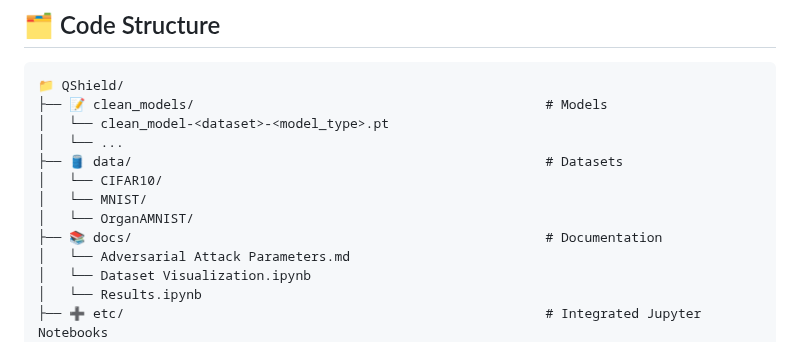
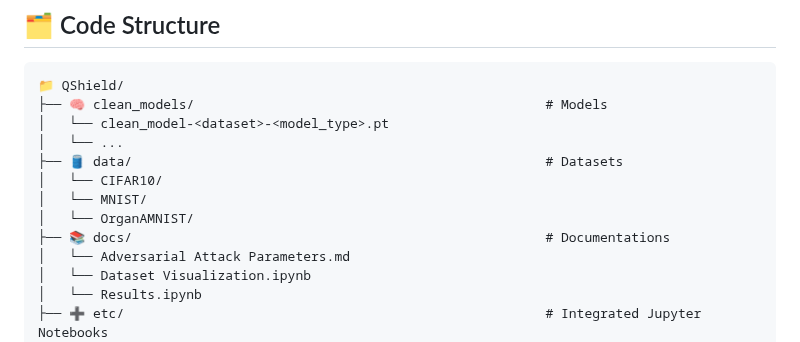
Before and after one commit to n-azimi/QShield, a Markdown page: README.md, the part around one of its changes. Drawn GitHub-style.

````diff
--- a/README.md
+++ b/README.md
@@ -264,14 +264,14 @@ loss_fn = nn.NLLLoss()
 
 ```
 📁 QShield/
-├── 📝 clean_models/                                             # Models
+├── 🧠 clean_models/                                             # Models
 │   └── clean_model-<dataset>-<model_type>.pt
 │   └── ...
 ├── 🛢️ data/                                                     # Datasets
 │   └── CIFAR10/
 │   └── MNIST/
 │   └── OrganAMNIST/
-├── 📚 docs/                                                     # Documentation
+├── 📚 docs/                                                     # Documentations
 │   └── Adversarial Attack Parameters.md
 │   └── Dataset Visualization.ipynb
 │   └── Results.ipynb
````
Also changed, not shown: other parts of README.md (+1 -1 lines).
